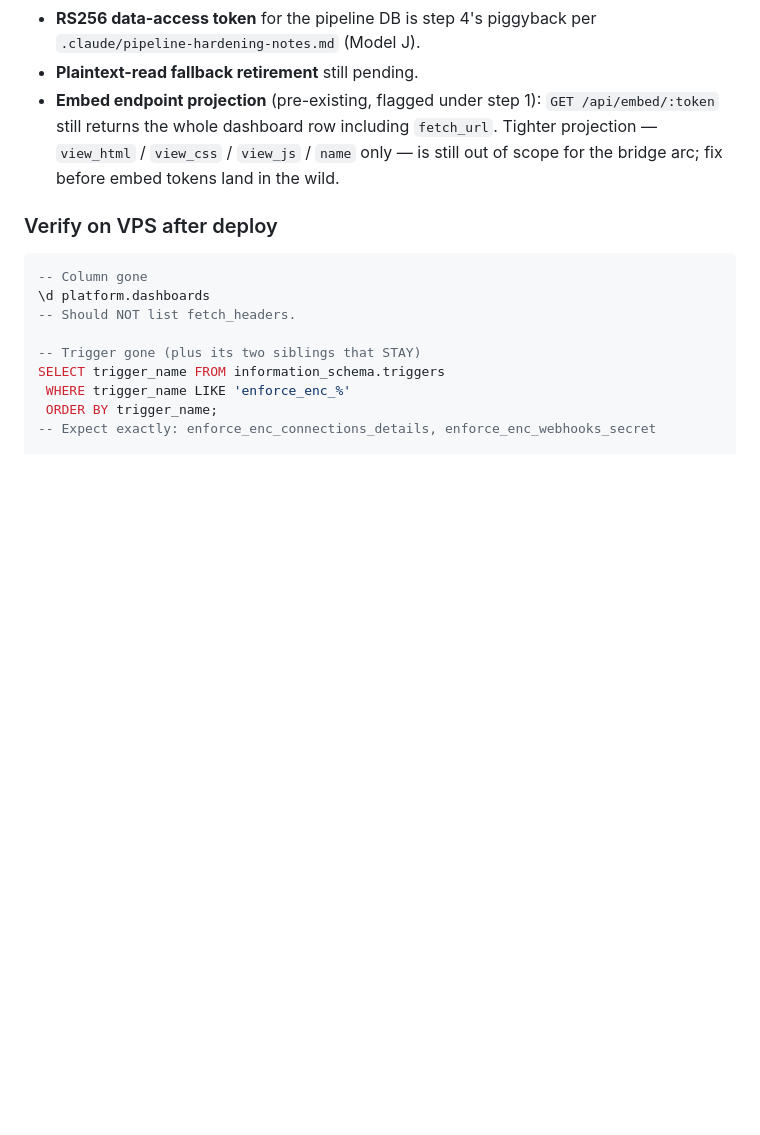
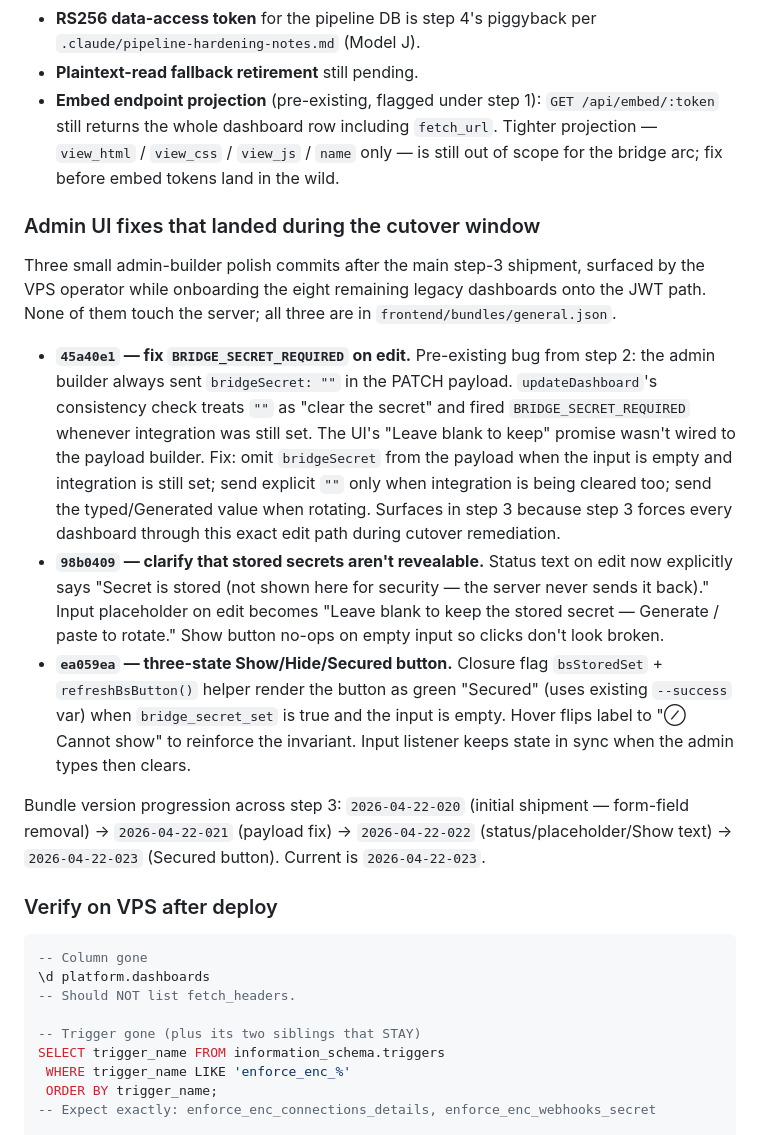
Before and after one commit to CyberTechArmor/XRAY, a Markdown page: CONTEXT.md, the part around the change. Drawn GitHub-style; blank space fills up the shorter version.

````diff
--- a/CONTEXT.md
+++ b/CONTEXT.md
@@ -665,6 +665,42 @@ None. No new env vars, no new npm deps, no docker-compose changes.
   / `view_js` / `name` only — is still out of scope for the bridge
   arc; fix before embed tokens land in the wild.
 
+### Admin UI fixes that landed during the cutover window
+
+Three small admin-builder polish commits after the main step-3
+shipment, surfaced by the VPS operator while onboarding the eight
+remaining legacy dashboards onto the JWT path. None of them touch the
+server; all three are in `frontend/bundles/general.json`.
+
+- **`45a40e1` — fix `BRIDGE_SECRET_REQUIRED` on edit.** Pre-existing
+  bug from step 2: the admin builder always sent `bridgeSecret: ""` in
+  the PATCH payload. `updateDashboard`'s consistency check treats `""`
+  as "clear the secret" and fired `BRIDGE_SECRET_REQUIRED` whenever
+  integration was still set. The UI's "Leave blank to keep" promise
+  wasn't wired to the payload builder. Fix: omit `bridgeSecret` from
+  the payload when the input is empty and integration is still set;
+  send explicit `""` only when integration is being cleared too; send
+  the typed/Generated value when rotating. Surfaces in step 3 because
+  step 3 forces every dashboard through this exact edit path during
+  cutover remediation.
+- **`98b0409` — clarify that stored secrets aren't revealable.**
+  Status text on edit now explicitly says "Secret is stored (not shown
+  here for security — the server never sends it back)." Input
+  placeholder on edit becomes "Leave blank to keep the stored secret —
+  Generate / paste to rotate." Show button no-ops on empty input so
+  clicks don't look broken.
+- **`ea059ea` — three-state Show/Hide/Secured button.** Closure flag
+  `bsStoredSet` + `refreshBsButton()` helper render the button as
+  green "Secured" (uses existing `--success` var) when `bridge_secret_set`
+  is true and the input is empty. Hover flips label to "⊘ Cannot
+  show" to reinforce the invariant. Input listener keeps state in
+  sync when the admin types then clears.
+
+Bundle version progression across step 3: `2026-04-22-020` (initial
+shipment — form-field removal) → `2026-04-22-021` (payload fix) →
+`2026-04-22-022` (status/placeholder/Show text) → `2026-04-22-023`
+(Secured button). Current is `2026-04-22-023`.
+
 ### Verify on VPS after deploy
 
 ```sql
````
Also changed, not shown: .claude/step-4-kickoff.md (+30 -2 lines).
